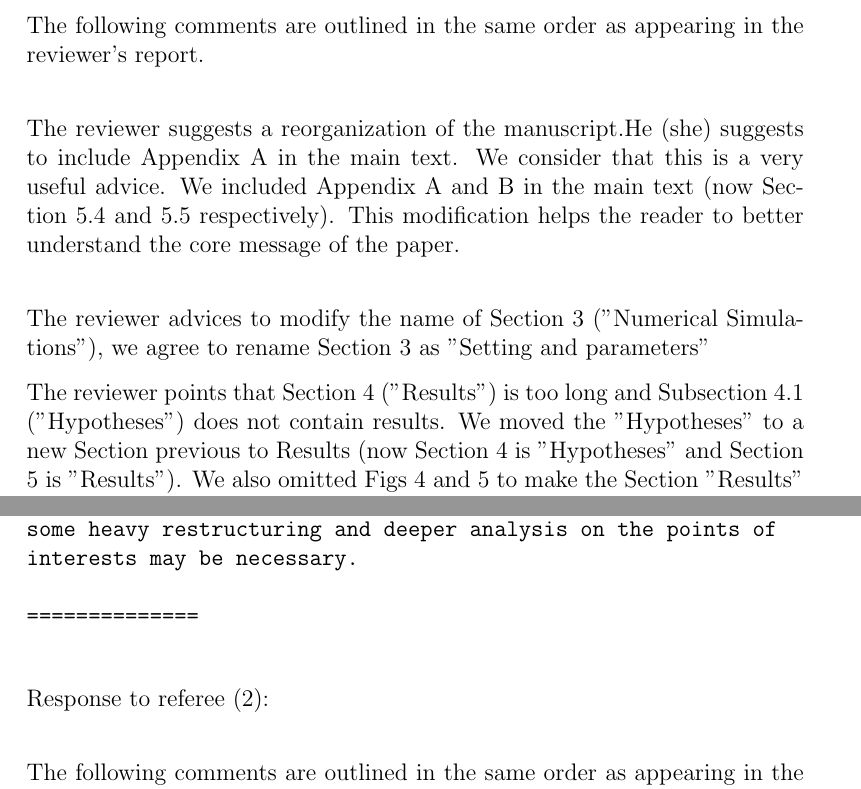
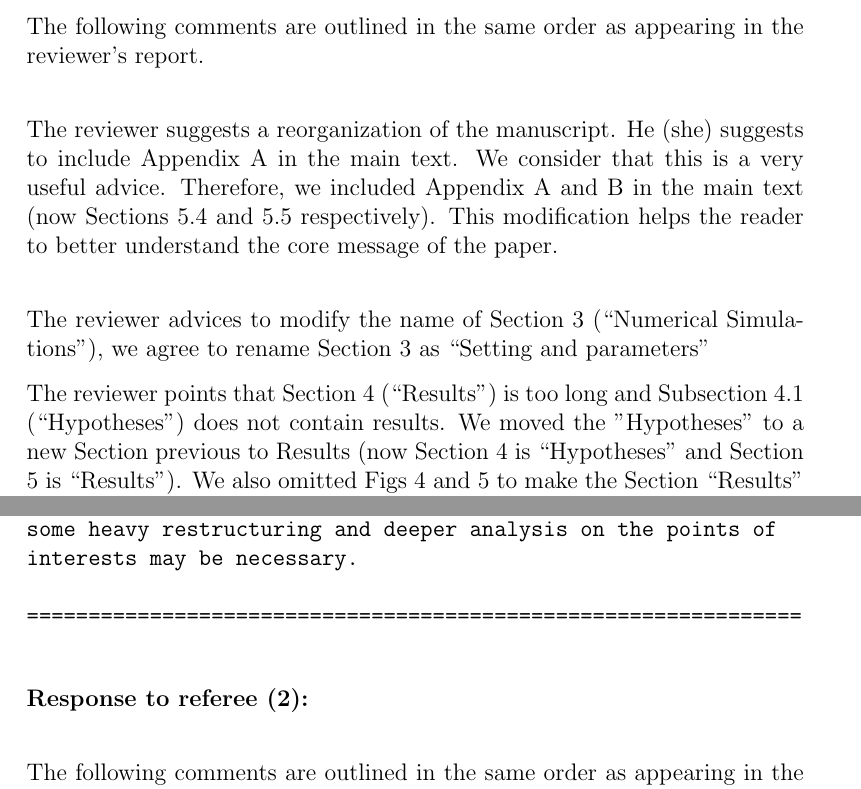
Before and after one commit to ignaciosticco/Reviewer_Response, a LaTeX letter (response_reviewer.tex): two parts of pages 2 and 6 of 12, joined at a grey line, cut so that both start at the same text. Compiled offline with pdfLaTeX.

Commit message:
cambios de formato

```diff
--- a/response_reviewer.tex
+++ b/response_reviewer.tex
@@ -67,7 +67,7 @@ be introduced here.
 
 5) Caption Fig.9: k is k_i or k_w?
 
-==============
+===============================================================
 \end{verbatim}
 
 %\newpage
@@ -77,18 +78,17 @@ be introduced here.
 The following comments are outlined in the same order as appearing in the
 reviewer’s report. \\
 
-The reviewer suggests a reorganization of the manuscript.He (she) suggests to include Appendix A in the main text.
-We consider that this is a very useful advice.
-We included Appendix A and B in the main text (now Section 5.4 and 5.5 respectively).
+The reviewer suggests a reorganization of the manuscript. He (she) suggests to include Appendix A in the main text.
+We consider that this is a very useful advice. Therefore, we included Appendix A and B in the main text (now Sections 5.4 and 5.5 respectively).
 This modification helps the reader to better understand the core message of the paper. \\
 
-The reviewer advices to modify the name of Section 3 ("Numerical Simulations"), we agree to rename
-Section 3 as "Setting and parameters"
+The reviewer advices to modify the name of Section 3 (``Numerical Simulations"), we agree to rename
+Section 3 as ``Setting and parameters"
 
-The reviewer points that Section 4 ("Results") is too long and Subsection 4.1 ("Hypotheses")
+The reviewer points that Section 4 (``Results") is too long and Subsection 4.1 (``Hypotheses")
 does not contain results.  We moved the "Hypotheses" to a new Section previous to Results
-(now Section 4 is "Hypotheses" and Section 5 is "Results"). We also omitted Figs 4 and 5 to make
-the Section "Results" shorter.
+(now Section 4 is ``Hypotheses" and Section 5 is ``Results"). We also omitted Figs 4 and 5 to make
+the Section ``Results" shorter.
 
 Also, the reviewer made other comments.
 
@@ -223,12 +223,12 @@ To summarize, I think this paper can be published. However,
 some heavy restructuring and deeper analysis on the points of
 interests may be necessary.
 
-==============
+===============================================================
 
 \end{verbatim}
 
 
-\ps{Response to referee (2): \\
+\ps{\textbf{Response to referee (2):} \\
 
 The following comments are outlined in the same order as appearing in the
 reviewer’s report. \\
```
Also changed, not shown: response_reviewer.tex (19 more changed lines).
